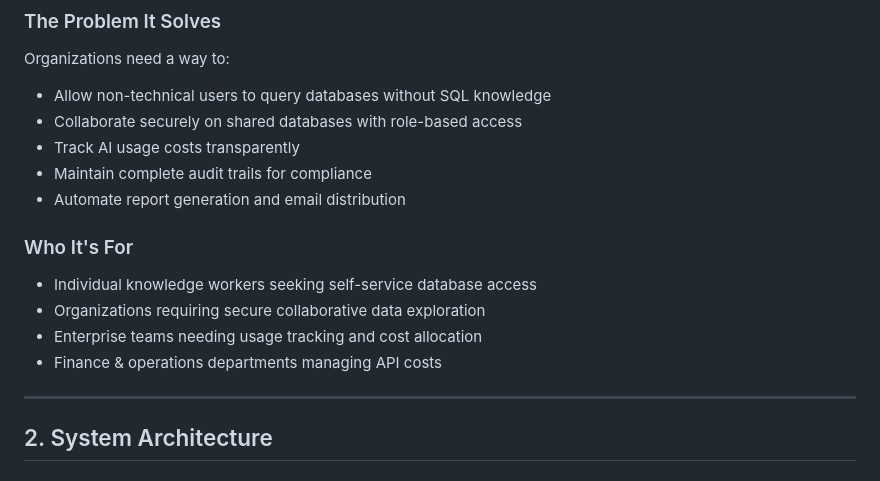
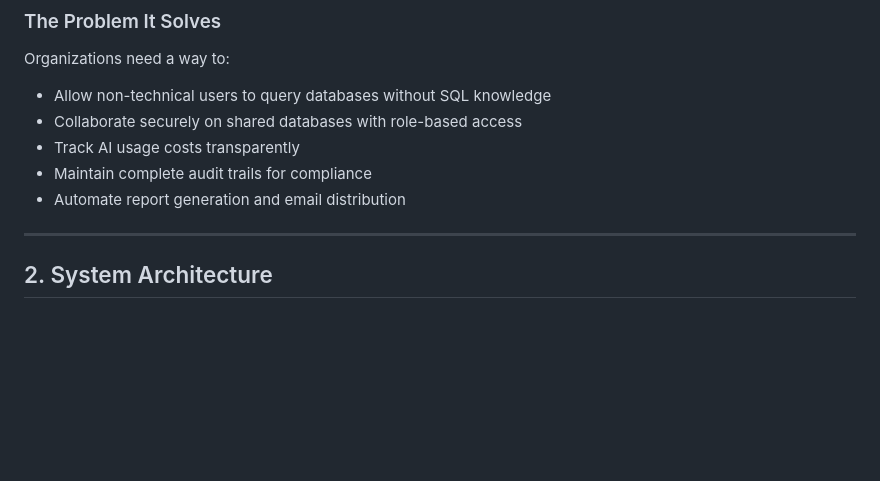
Before and after one commit to Bek0/AI-Telegram-Bot, a Markdown page: README.md, the part around the change. Drawn GitHub-style; blank space fills up the shorter version.

Commit message:
Remove 'Who It's For' section from README
Removed the 'Who It's For' section from the README.

```diff
--- a/README.md
+++ b/README.md
@@ -78,13 +78,6 @@ Organizations need a way to:
 - Track AI usage costs transparently
 - Maintain complete audit trails for compliance
 - Automate report generation and email distribution
-
-### Who It's For
-
-- Individual knowledge workers seeking self-service database access
-- Organizations requiring secure collaborative data exploration
-- Enterprise teams needing usage tracking and cost allocation
-- Finance & operations departments managing API costs
 
 ---
 
```
